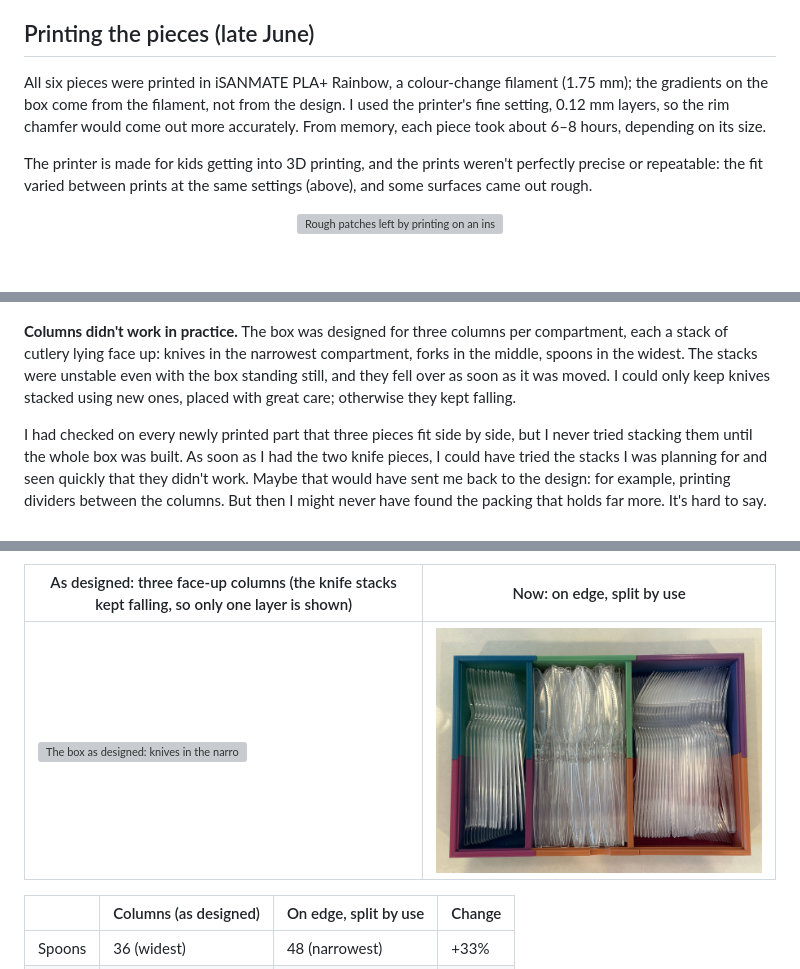
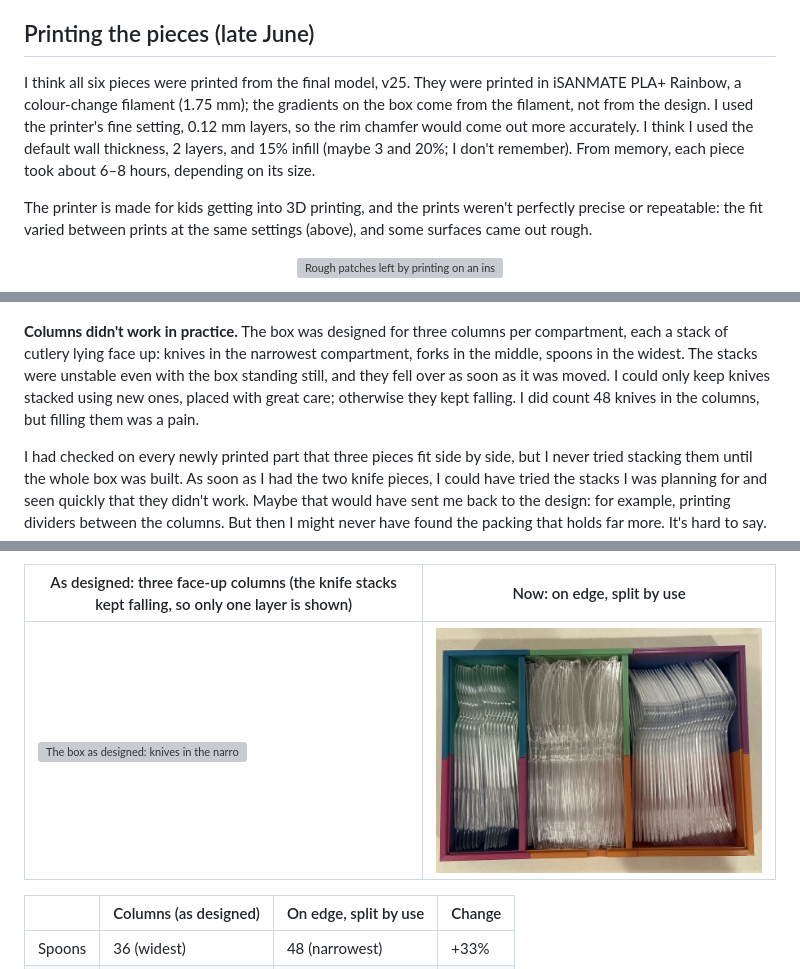
Before and after one commit to meirmsn/cutlery-box, a Markdown page: docs/BUILD_LOG.md, 3 parts joined by grey strips. Rendered like a GitHub page; pictures changed too: photos/final-layout.jpg; blank space fills up the shorter version; grey boxes are pictures that could not be loaded.

```diff
--- a/docs/BUILD_LOG.md
+++ b/docs/BUILD_LOG.md
@@ -147,7 +147,7 @@ The same round of prints showed that every flat base joint still trapped support
 
 ## Printing the pieces (late June)
 
-All six pieces were printed in iSANMATE PLA+ Rainbow, a colour-change filament (1.75 mm); the gradients on the box come from the filament, not from the design. I used the printer's fine setting, 0.12 mm layers, so the rim chamfer would come out more accurately. From memory, each piece took about 6–8 hours, depending on its size.
+I think all six pieces were printed from the final model, v25. They were printed in iSANMATE PLA+ Rainbow, a colour-change filament (1.75 mm); the gradients on the box come from the filament, not from the design. I used the printer's fine setting, 0.12 mm layers, so the rim chamfer would come out more accurately. I think I used the default wall thickness, 2 layers, and 15% infill (maybe 3 and 20%; I don't remember). From memory, each piece took about 6–8 hours, depending on its size.
 
 The printer is made for kids getting into 3D printing, and the prints weren't perfectly precise or repeatable: the fit varied between prints at the same settings (above), and some surfaces came out rough.
 
@@ -171,7 +171,7 @@ Even seated, the friction fit wasn't enough for a box that gets picked up and mo
 
 <p align="center"><img src="../photos/knife-too-long.jpg" alt="A longer knife touching both ends of a compartment" width="360"></p>
 
-**Columns didn't work in practice.** The box was designed for three columns per compartment, each a stack of cutlery lying face up: knives in the narrowest compartment, forks in the middle, spoons in the widest. The stacks were unstable even with the box standing still, and they fell over as soon as it was moved. I could only keep knives stacked using new ones, placed with great care; otherwise they kept falling.
+**Columns didn't work in practice.** The box was designed for three columns per compartment, each a stack of cutlery lying face up: knives in the narrowest compartment, forks in the middle, spoons in the widest. The stacks were unstable even with the box standing still, and they fell over as soon as it was moved. I could only keep knives stacked using new ones, placed with great care; otherwise they kept falling. I did count 48 knives in the columns, but filling them was a pain.
 
 I had checked on every newly printed part that three pieces fit side by side, but I never tried stacking them until the whole box was built. As soon as I had the two knife pieces, I could have tried the stacks I was planning for and seen quickly that they didn't work. Maybe that would have sent me back to the design: for example, printing dividers between the columns. But then I might never have found the packing that holds far more. It's hard to say.
 
```
Also changed, not shown: .claude/CLAUDE.md (+5 -5 lines), docs/social-preview.png, 1 other file.
